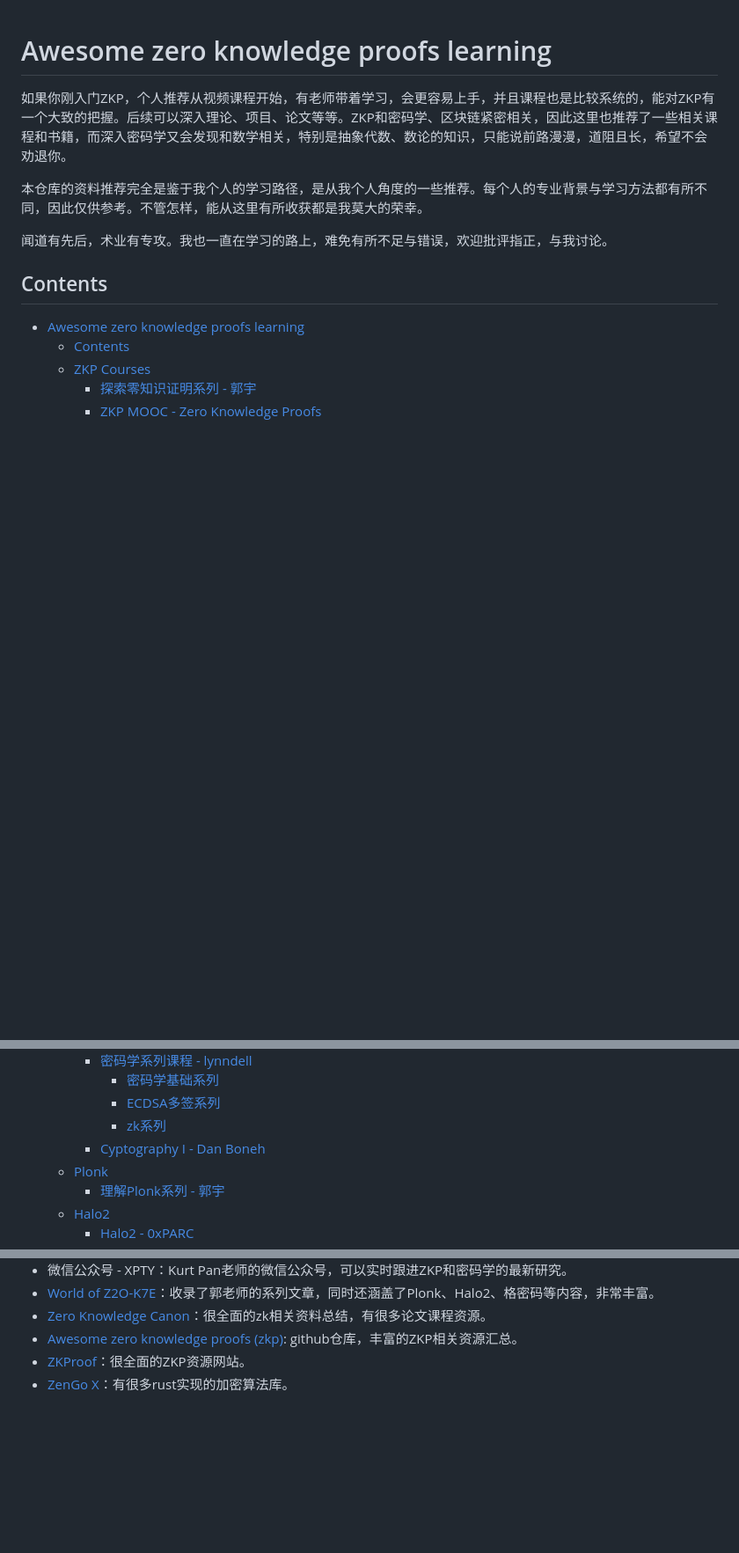
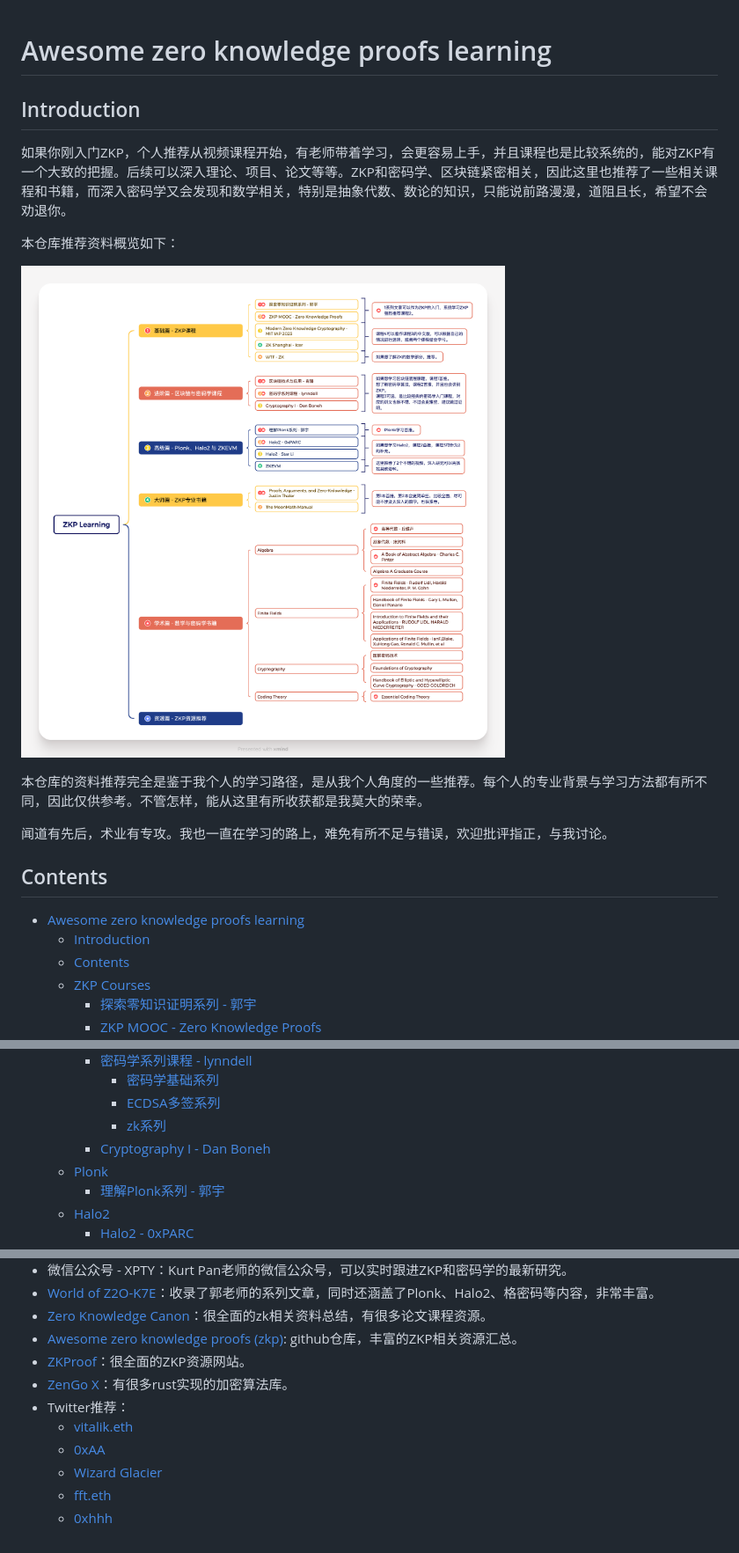
Before and after one commit to wenjin1997/awesome-zkp-learning, a Markdown page: README.md, 3 parts joined by grey strips. Shown: that part at 88% size. Drawn GitHub-style; pictures changed too: img/ZKP Learning.png (added); blank space fills up the shorter version.

Commit message:
📃 docs: update notes

```diff
--- a/README.md
+++ b/README.md
@@ -1,6 +1,12 @@
 # Awesome zero knowledge proofs learning
 
+## Introduction
+
 如果你刚入门ZKP，个人推荐从视频课程开始，有老师带着学习，会更容易上手，并且课程也是比较系统的，能对ZKP有一个大致的把握。后续可以深入理论、项目、论文等等。ZKP和密码学、区块链紧密相关，因此这里也推荐了一些相关课程和书籍，而深入密码学又会发现和数学相关，特别是抽象代数、数论的知识，只能说前路漫漫，道阻且长，希望不会劝退你。
+
+本仓库推荐资料概览如下：
+
+![xmind](/img/ZKP%20Learning.png)
 
 本仓库的资料推荐完全是鉴于我个人的学习路径，是从我个人角度的一些推荐。每个人的专业背景与学习方法都有所不同，因此仅供参考。不管怎样，能从这里有所收获都是我莫大的荣幸。
 
@@ -9,6 +15,7 @@
 ## Contents
 
 - [Awesome zero knowledge proofs learning](#awesome-zero-knowledge-proofs-learning)
+  - [Introduction](#introduction)
   - [Contents](#contents)
   - [ZKP Courses](#zkp-courses)
     - [探索零知识证明系列 - 郭宇](#探索零知识证明系列---郭宇)
@@ -23,7 +30,7 @@
       - [密码学基础系列](#密码学基础系列)
       - [ECDSA多签系列](#ecdsa多签系列)
       - [zk系列](#zk系列)
-    - [Cyptography I - Dan Boneh](#cyptography-i---dan-boneh)
+    - [Cryptography I - Dan Boneh](#cryptography-i---dan-boneh)
   - [Plonk](#plonk)
     - [理解Plonk系列 - 郭宇](#理解plonk系列---郭宇)
   - [Halo2](#halo2)
@@ -312,7 +319,9 @@ ZKP中的大部分证明系统都是基于有限域来进行计算的，因此
 - [Awesome zero knowledge proofs (zkp)](https://github.com/matter-labs/awesome-zero-knowledge-proofs): github仓库，丰富的ZKP相关资源汇总。
 - [ZKProof](https://docs.zkproof.org/)：很全面的ZKP资源网站。
 - [ZenGo X](https://github.com/ZenGo-X)：有很多rust实现的加密算法库。
-
-<!-- ## Acknowledgements
-
-在我学习ZKP的过程，很高兴能得到许多老师、朋友的帮助，在此表示衷心的感谢。 -->
+- Twitter推荐：
+  - [vitalik.eth](https://twitter.com/VitalikButerin)
+  - [0xAA](https://twitter.com/0xAA_Science)
+  - [Wizard Glacier](https://twitter.com/icerdesign)
+  - [fft.eth](https://twitter.com/liquan_eth)
+  - [0xhhh](https://twitter.com/hhh69251498)
```
Also changed, not shown: other parts of README.md (+1 -1 lines), 1 other file.
